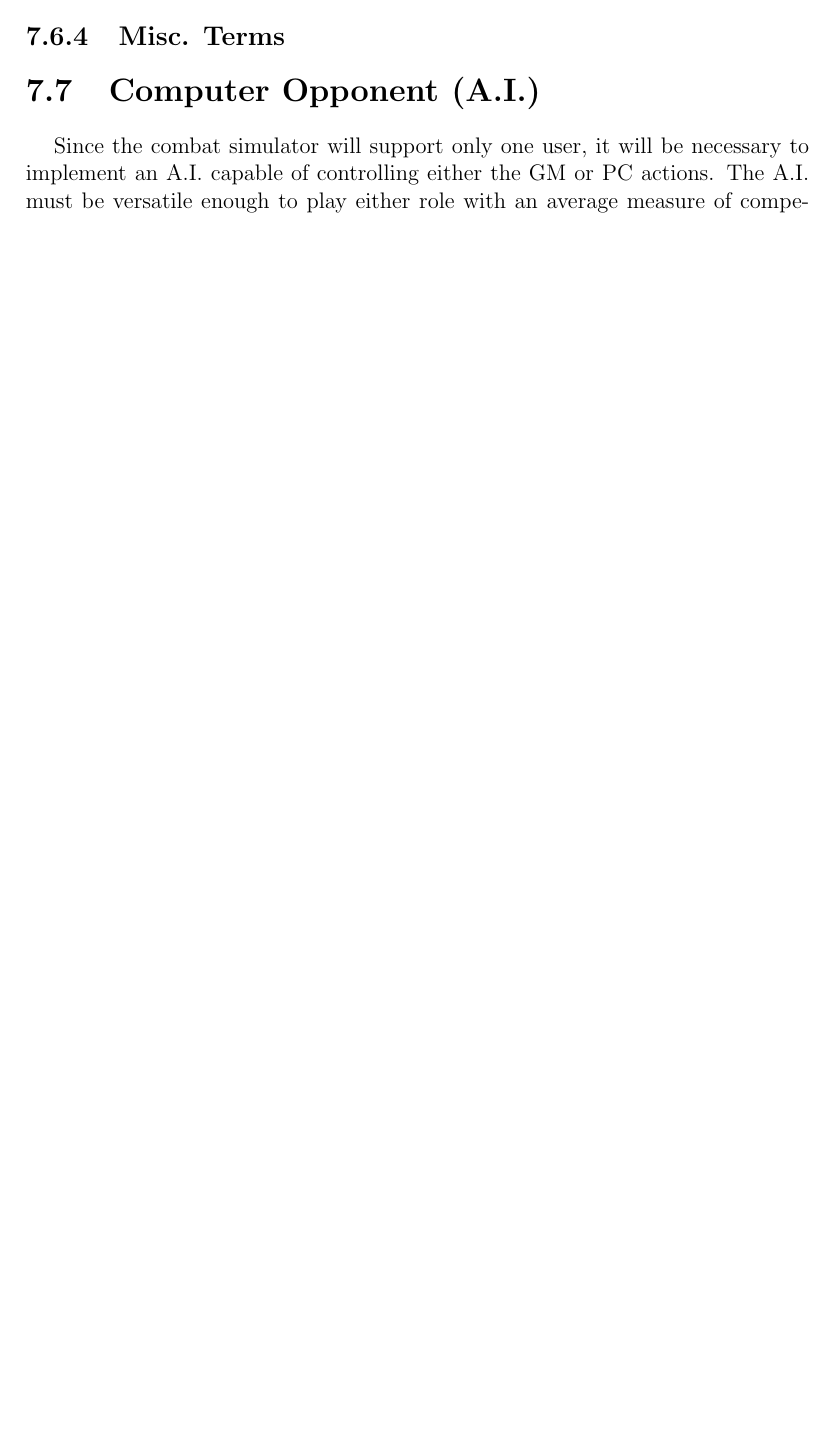
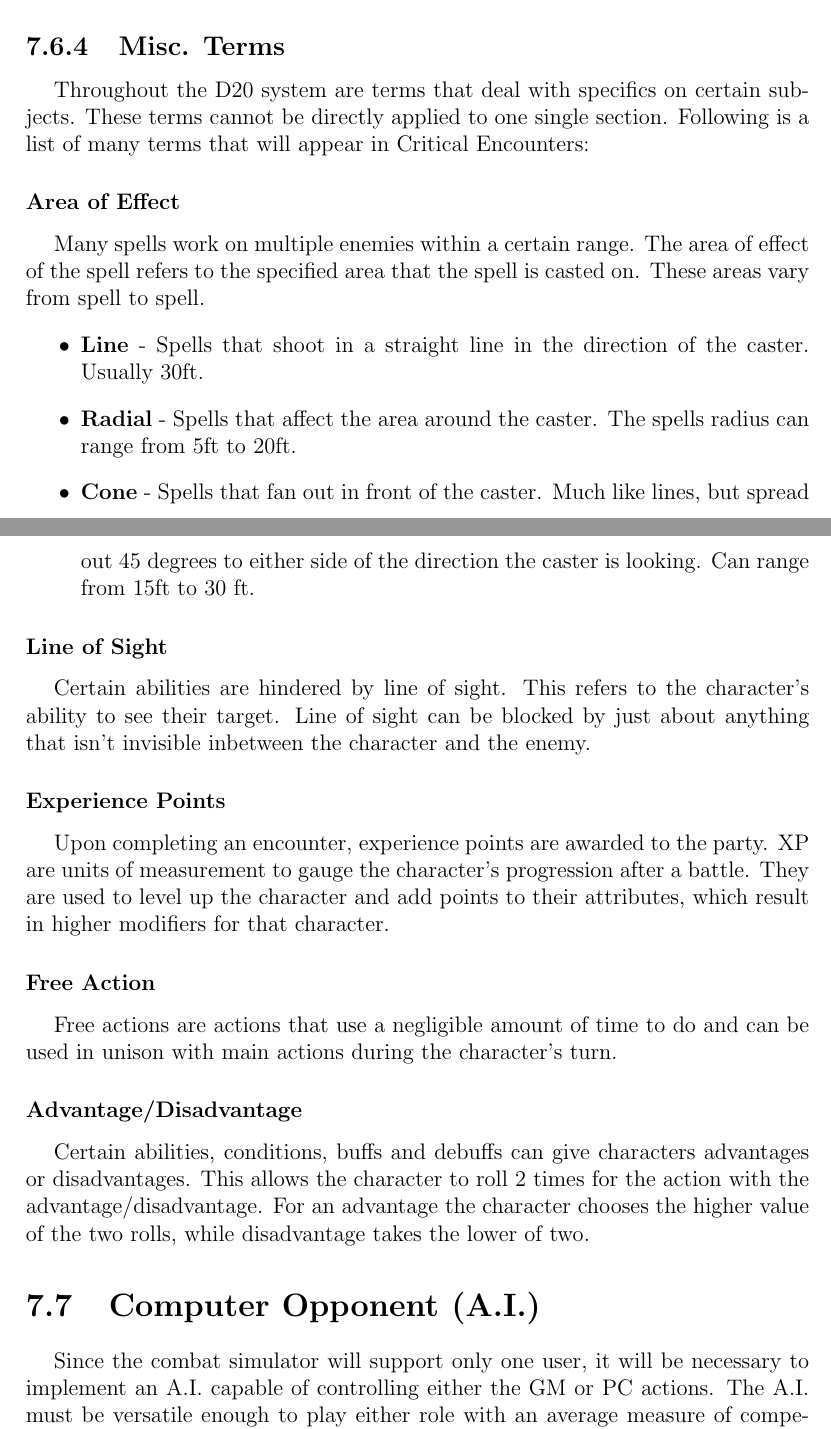
Before and after one commit to jacobspigle/DMBD_Final_Design_Documentation, a LaTeX thesis (DMBD_Final_Design_Document.tex): part of page 51 of 71 before the commit and two parts of pages 52 and 53 of 73 after it, the two joined at a grey line, cut so that both start at the same text, the shorter picture padded with empty space. Compiled offline with pdfLaTeX.

Commit message:
Modifiers and Misc terms.

```diff
--- a/DMBD_Final_Design_Document.tex
+++ b/DMBD_Final_Design_Document.tex
@@ -776,4 +794,21 @@ This project will be a hurdle for everyone on the team as we are diving into inf
 		\subsection{Misc. Terms}
+			Throughout the D20 system are terms that deal with specifics on certain subjects. These terms cannot be directly applied to one single section. Following is a list of many terms that will appear in Critical Encounters:
+			\subsubsection{Area of Effect}
+				Many spells work on multiple enemies within a certain range. The area of effect of the spell refers to the specified area that the spell is casted on. These areas vary from spell to spell.
+				\begin{itemize}
+					\item \textbf{Line} - Spells that shoot in a straight line in the direction of the caster. Usually 30ft.
+					\item \textbf{Radial} - Spells that affect the area around the caster. The spells radius can range from 5ft to 20ft.
+					\item \textbf{Cone} - Spells that fan out in front of the caster. Much like lines, but spread out 45 degrees to either side of the direction the caster is looking. Can range from 15ft to 30 ft.
+				\end{itemize}
+			\subsubsection{Line of Sight}
+				Certain abilities are hindered by line of sight. This refers to the character's ability to see their target. Line of sight can be blocked by just about anything that isn't invisible inbetween the character and the enemy.
+			\subsubsection{Experience Points}
+				Upon completing an encounter, experience points are awarded to the party. XP are units of measurement to gauge the character's progression after a battle. They are used to level up the character and add points to their attributes, which result in higher modifiers for that character.
+			\subsubsection{Free Action}
+				Free actions are actions that use a negligible amount of time to do and can be used in unison with main actions during the character's turn.
+			\subsubsection{Advantage/Disadvantage}
+				Certain abilities, conditions, buffs and debuffs can give characters advantages or disadvantages. This allows the character to roll 2 times for the action with the advantage/disadvantage. For an advantage the character chooses the higher value of the two rolls, while disadvantage takes the lower of two.
+
 	\section{Computer Opponent (A.I.)}
 	Since the combat simulator will support only one user, it will be necessary to implement an A.I. capable of controlling either the GM or PC actions. The A.I. must be versatile enough to play either role with an average measure of competency. It is not important that the A.I. makes the optimal tactical decision per action, as this would conflict with the role-playing nature of the D20 system. Instead, the A.I. will have various personality presets, which will be used to guide the A.I. decision making to better match the personality of the person or creature that it is controlling. In some cases, this may lead to a suboptimal action being taken intentionally. Such behavior would be left up to the creator of the encounter and the personality they select for each creature they place in it.
 
```
Also changed, not shown: DMBD_Final_Design_Document.tex (18 more changed lines).
